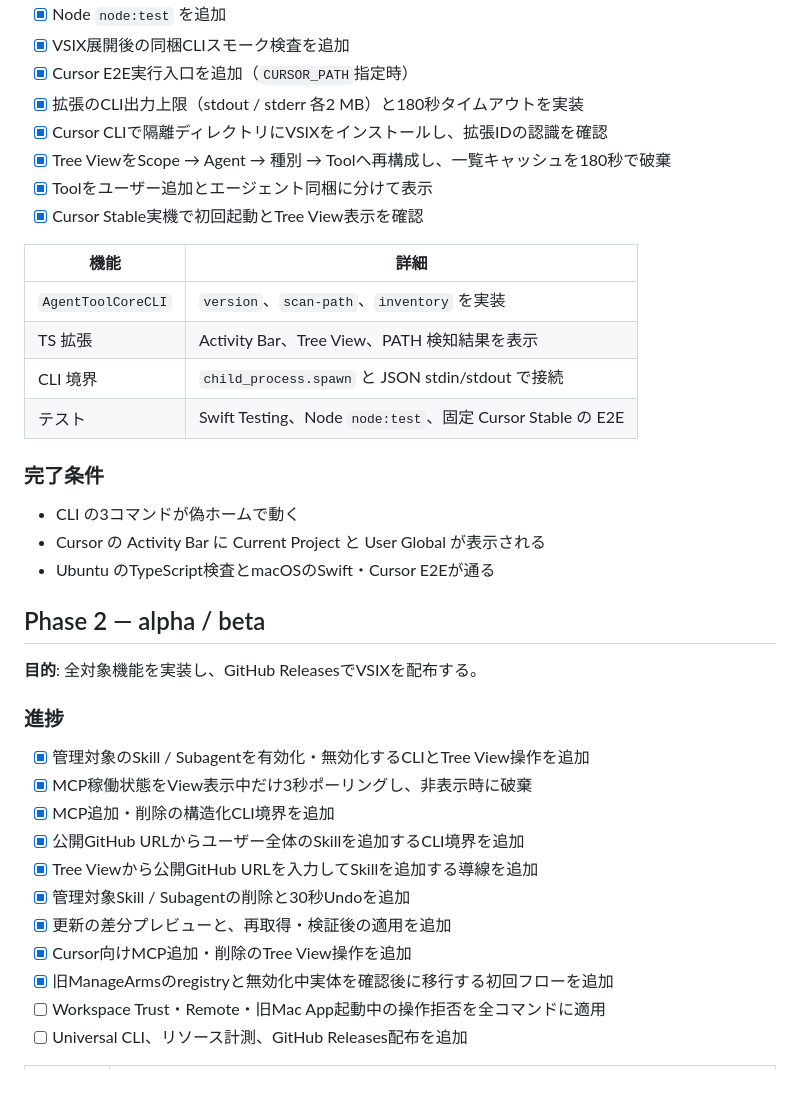
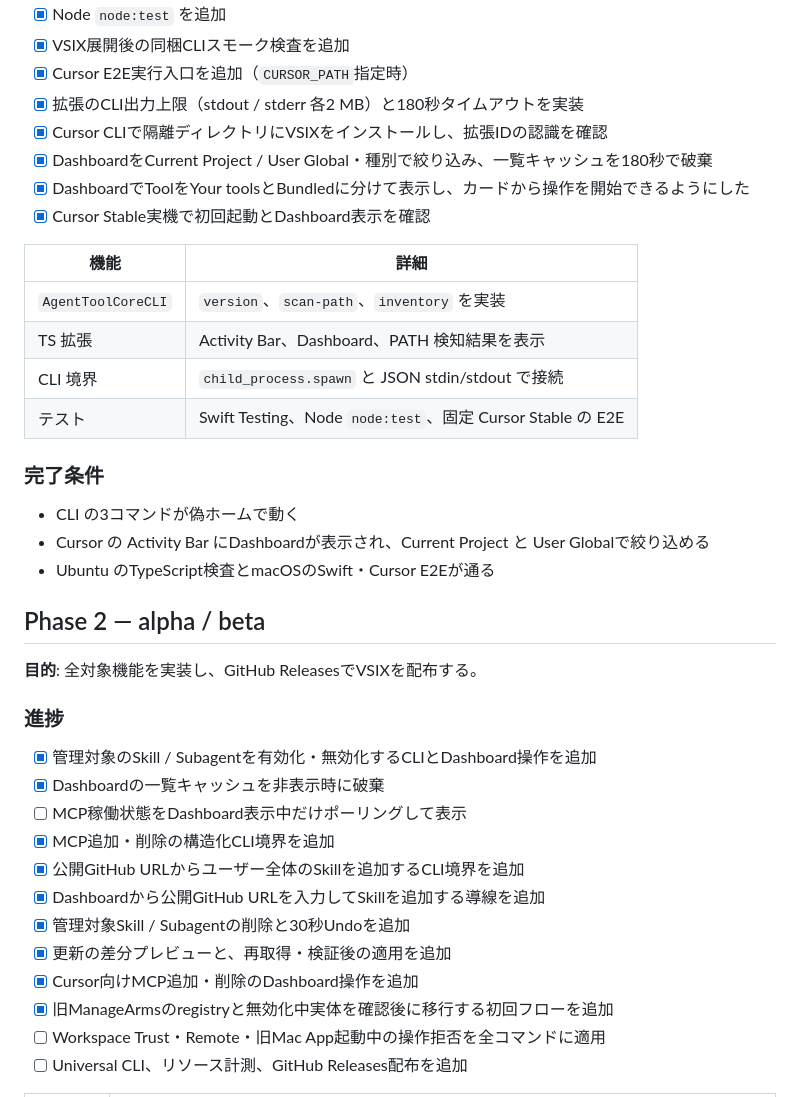
Before and after one commit to den0206/manage-arms-, a Markdown page: docs/agent-tool-release-plan.md, the part around the change. GitHub-like rendering.

Commit message:
docs: ダッシュボード移行の進捗を記録

```diff
--- a/docs/agent-tool-release-plan.md
+++ b/docs/agent-tool-release-plan.md
@@ -64,21 +64,21 @@ Phase 3: 安定版（Open VSX + GitHub Releases）
 - [x] Cursor E2E実行入口を追加（`CURSOR_PATH`指定時）
 - [x] 拡張のCLI出力上限（stdout / stderr 各2 MB）と180秒タイムアウトを実装
 - [x] Cursor CLIで隔離ディレクトリにVSIXをインストールし、拡張IDの認識を確認
-- [x] Tree ViewをScope → Agent → 種別 → Toolへ再構成し、一覧キャッシュを180秒で破棄
-- [x] Toolをユーザー追加とエージェント同梱に分けて表示
-- [x] Cursor Stable実機で初回起動とTree View表示を確認
+- [x] DashboardをCurrent Project / User Global・種別で絞り込み、一覧キャッシュを180秒で破棄
+- [x] DashboardでToolをYour toolsとBundledに分けて表示し、カードから操作を開始できるようにした
+- [x] Cursor Stable実機で初回起動とDashboard表示を確認
 
 | 機能               | 詳細                                                       |
 | ------------------ | ---------------------------------------------------------- |
 | `AgentToolCoreCLI` | `version`、`scan-path`、`inventory` を実装                 |
-| TS 拡張            | Activity Bar、Tree View、PATH 検知結果を表示               |
+| TS 拡張            | Activity Bar、Dashboard、PATH 検知結果を表示               |
 | CLI 境界           | `child_process.spawn` と JSON stdin/stdout で接続          |
 | テスト             | Swift Testing、Node `node:test`、固定 Cursor Stable の E2E |
 
 ### 完了条件
 
 - CLI の3コマンドが偽ホームで動く
-- Cursor の Activity Bar に Current Project と User Global が表示される
+- Cursor の Activity Bar にDashboardが表示され、Current Project と User Globalで絞り込める
 - Ubuntu のTypeScript検査とmacOSのSwift・Cursor E2Eが通る
 
 ## Phase 2 — alpha / beta
@@ -87,14 +87,15 @@ Phase 3: 安定版（Open VSX + GitHub Releases）
 
 ### 進捗
 
-- [x] 管理対象のSkill / Subagentを有効化・無効化するCLIとTree View操作を追加
-- [x] MCP稼働状態をView表示中だけ3秒ポーリングし、非表示時に破棄
+- [x] 管理対象のSkill / Subagentを有効化・無効化するCLIとDashboard操作を追加
+- [x] Dashboardの一覧キャッシュを非表示時に破棄
+- [ ] MCP稼働状態をDashboard表示中だけポーリングして表示
 - [x] MCP追加・削除の構造化CLI境界を追加
 - [x] 公開GitHub URLからユーザー全体のSkillを追加するCLI境界を追加
-- [x] Tree Viewから公開GitHub URLを入力してSkillを追加する導線を追加
+- [x] Dashboardから公開GitHub URLを入力してSkillを追加する導線を追加
 - [x] 管理対象Skill / Subagentの削除と30秒Undoを追加
 - [x] 更新の差分プレビューと、再取得・検証後の適用を追加
-- [x] Cursor向けMCP追加・削除のTree View操作を追加
+- [x] Cursor向けMCP追加・削除のDashboard操作を追加
 - [x] 旧ManageArmsのregistryと無効化中実体を確認後に移行する初回フローを追加
 - [ ] Workspace Trust・Remote・旧Mac App起動中の操作拒否を全コマンドに適用
 - [ ] Universal CLI、リソース計測、GitHub Releases配布を追加
```
